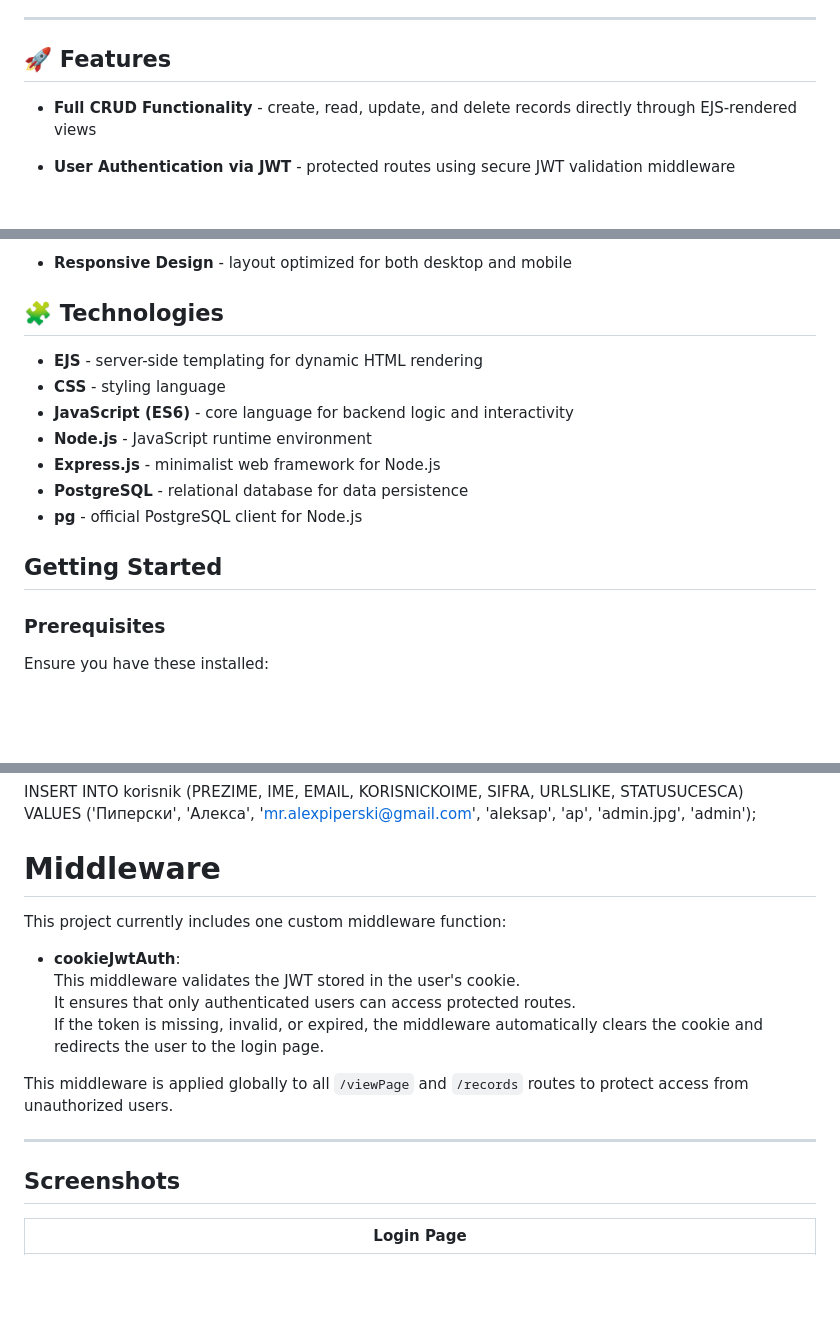
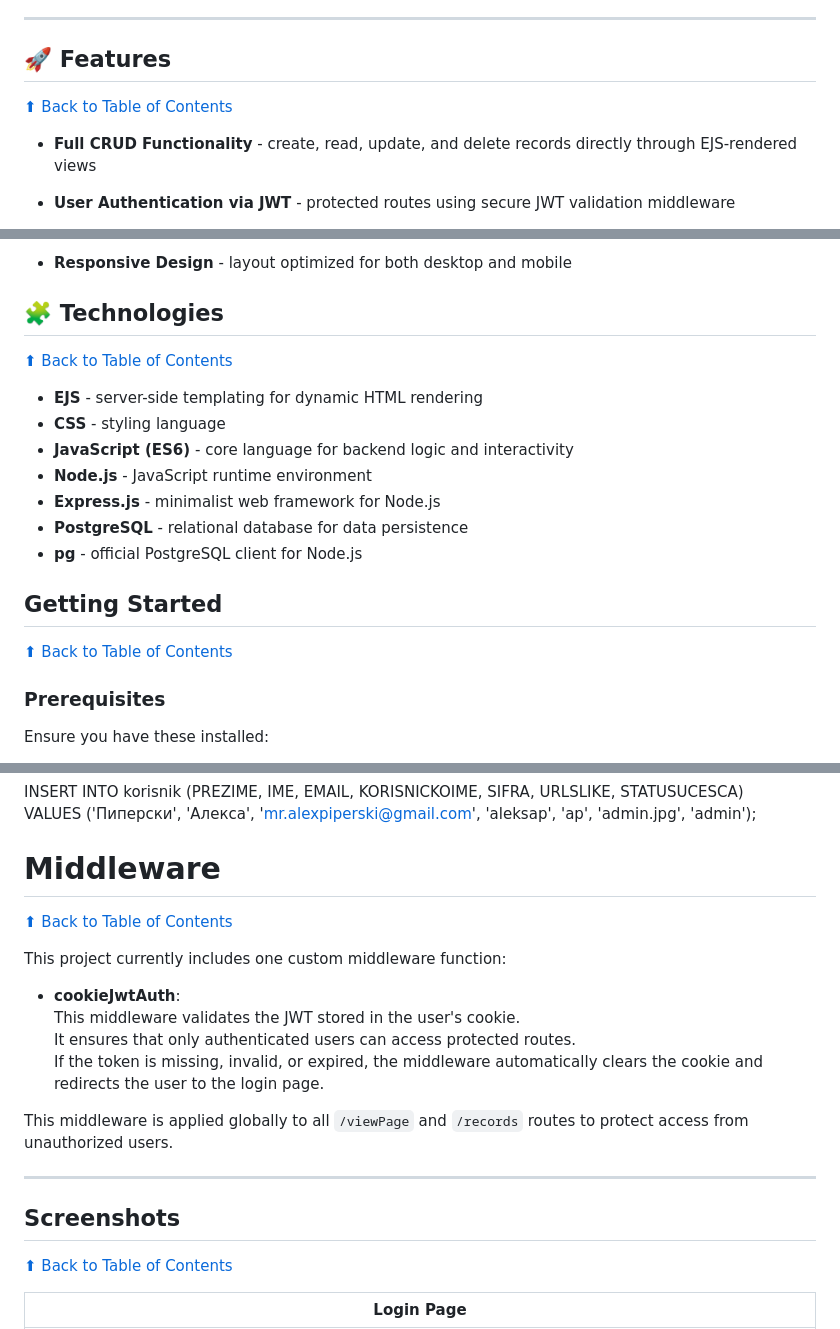
Before and after one commit to Piperski13/powerplant-dashboard, a Markdown page: README.md, 3 parts joined by grey strips. GitHub-like rendering; blank space fills up the shorter version.

```diff
--- a/README.md
+++ b/README.md
@@ -17,6 +17,7 @@ The project features **JWT-based authentication**, **MVC architecture**, and an
 ---
 
 ## 🚀 Features
+[⬆ Back to Table of Contents](#table-of-contents)
 
 - **Full CRUD Functionality** - create, read, update, and delete records directly through EJS-rendered views
 
@@ -35,6 +36,7 @@ The project features **JWT-based authentication**, **MVC architecture**, and an
 - **Responsive Design** - layout optimized for both desktop and mobile
 
 ## 🧩 Technologies
+[⬆ Back to Table of Contents](#table-of-contents)
 
 - **EJS** - server-side templating for dynamic HTML rendering
 - **CSS** - styling language
@@ -45,6 +47,7 @@ The project features **JWT-based authentication**, **MVC architecture**, and an
 - **pg** - official PostgreSQL client for Node.js
 
 ## Getting Started
+[⬆ Back to Table of Contents](#table-of-contents)
 
 ### Prerequisites
 
@@ -207,6 +212,7 @@ INSERT INTO korisnik (PREZIME, IME, EMAIL, KORISNICKOIME, SIFRA, URLSLIKE, STATU
 VALUES ('Пиперски', 'Алекса', 'mr.alexpiperski@gmail.com', 'aleksap', 'ap', 'admin.jpg', 'admin');<br>
 
 # Middleware
+[⬆ Back to Table of Contents](#table-of-contents)
 
 This project currently includes one custom middleware function:
 
@@ -220,6 +226,7 @@ This middleware is applied globally to all `/viewPage` and `/records` routes to
 ---
 
 ## Screenshots
+[⬆ Back to Table of Contents](#table-of-contents)
 
 | Login Page |
 |------------|
```
Also changed, not shown: other parts of README.md (+3 -0 lines).
